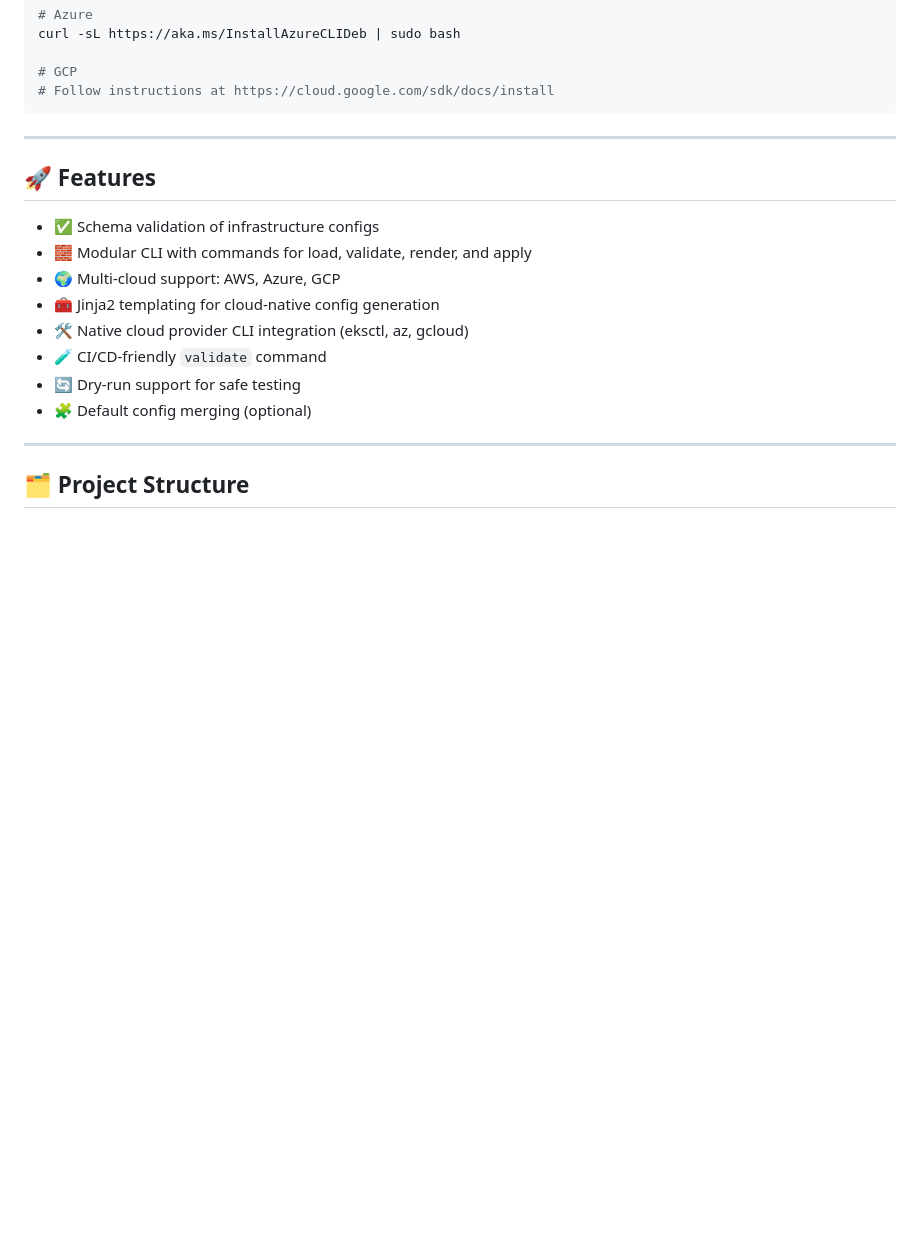
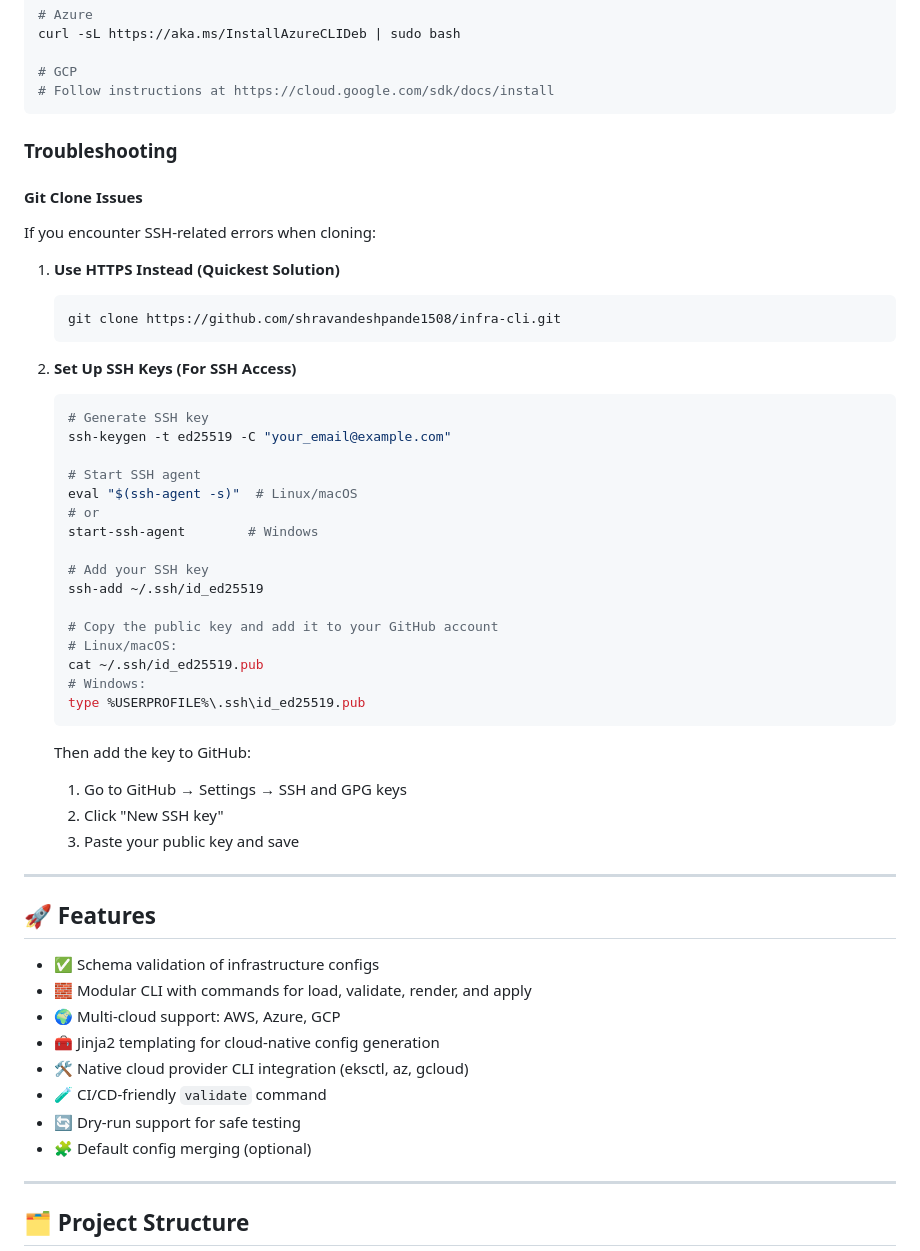
Before and after one commit to prathyushreddy123/k8-infra-cli, a Markdown page: README.md, the part around the change printed below. GitHub-like rendering; blank space fills up the shorter version.

````diff
--- a/README.md
+++ b/README.md
@@ -61,6 +72,41 @@ curl -sL https://aka.ms/InstallAzureCLIDeb | sudo bash
 # GCP
 # Follow instructions at https://cloud.google.com/sdk/docs/install
 ```
+
+### Troubleshooting
+
+#### Git Clone Issues
+
+If you encounter SSH-related errors when cloning:
+
+1. **Use HTTPS Instead (Quickest Solution)**
+   ```bash
+   git clone https://github.com/shravandeshpande1508/infra-cli.git
+   ```
+
+2. **Set Up SSH Keys (For SSH Access)**
+   ```bash
+   # Generate SSH key
+   ssh-keygen -t ed25519 -C "your_email@example.com"
+
+   # Start SSH agent
+   eval "$(ssh-agent -s)"  # Linux/macOS
+   # or
+   start-ssh-agent        # Windows
+
+   # Add your SSH key
+   ssh-add ~/.ssh/id_ed25519
+
+   # Copy the public key and add it to your GitHub account
+   # Linux/macOS:
+   cat ~/.ssh/id_ed25519.pub
+   # Windows:
+   type %USERPROFILE%\.ssh\id_ed25519.pub
+   ```
+   Then add the key to GitHub:
+   1. Go to GitHub → Settings → SSH and GPG keys
+   2. Click "New SSH key"
+   3. Paste your public key and save
 
 ---
 
````
Also changed, not shown: other parts of README.md (+15 -4 lines).
